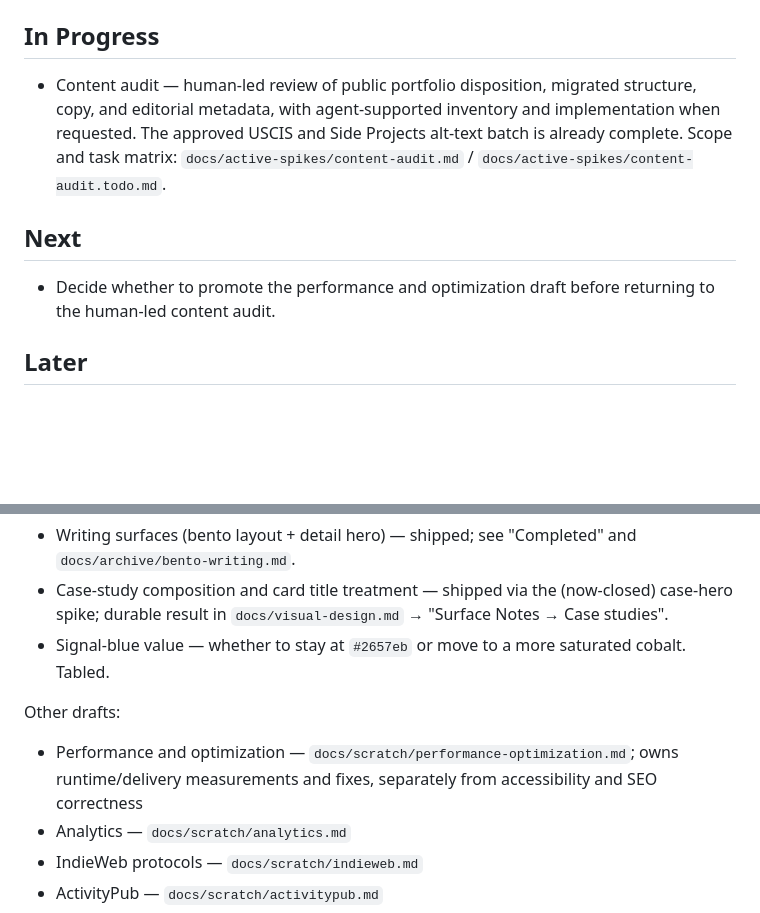
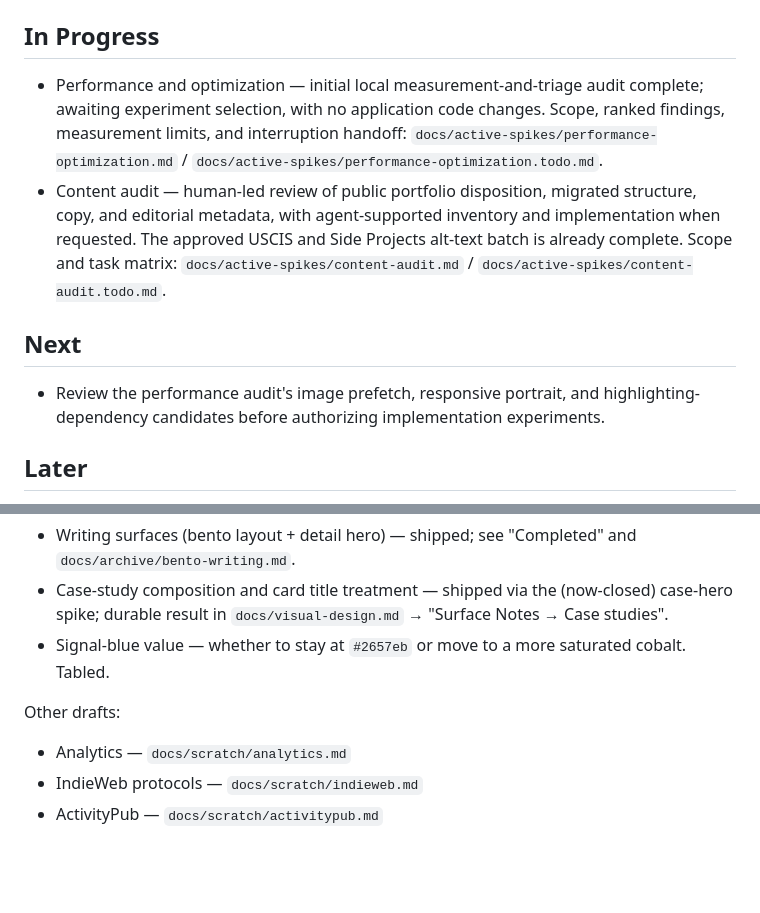
Before and after one commit to jcklpe/my-website, a Markdown page: TODO.md, 2 parts joined by grey strips. Drawn GitHub-style; blank space fills up the shorter version.

Commit message:
docs: index the performance audit review boundary
Spike: performance-optimization

```diff
--- a/TODO.md
+++ b/TODO.md
@@ -216,10 +216,11 @@ This document tracks where the project actually is now. It is deliberately pract
 - WCAG + SEO pass 2 — **closed 2026-09-13**. Audited representative generated routes and interactive states; repaired local-origin navigation, sitemap canonical filtering, heading structure, collapsed TOC semantics, target sizing, reflow, reduced-motion preference changes, lightbox naming, keyboard bypass, and client-route announcements; and applied the approved USCIS and Side Projects alternatives in WordPress. Remaining exhaustive manual, cross-browser, assistive-technology, and production checks were explicitly declined as “won't do”; no formal conformance claim is made. Durable rules live in `AGENTS.md` and the performance regression guardrail; archived at `docs/archive/wcag-seo2.md` / `docs/archive/wcag-seo2.todo.md`.
 
 ## In Progress
+- Performance and optimization — initial local measurement-and-triage audit complete; awaiting experiment selection, with no application code changes. Scope, ranked findings, measurement limits, and interruption handoff: `docs/active-spikes/performance-optimization.md` / `docs/active-spikes/performance-optimization.todo.md`.
 - Content audit — human-led review of public portfolio disposition, migrated structure, copy, and editorial metadata, with agent-supported inventory and implementation when requested. The approved USCIS and Side Projects alt-text batch is already complete. Scope and task matrix: `docs/active-spikes/content-audit.md` / `docs/active-spikes/content-audit.todo.md`.
 
 ## Next
-- Decide whether to promote the performance and optimization draft before returning to the human-led content audit.
+- Review the performance audit's image prefetch, responsive portrait, and highlighting-dependency candidates before authorizing implementation experiments.
 
 ## Later
 Work in this section is tracked as spike drafts under `docs/scratch/`. Promote a spike to a full `docs/active-spikes/` conceptual + to-do doc pair when it is ready for active development.
@@ -232,7 +233,6 @@ Deferred design-refinement spikes (follow-on from the generative design directio
 
 Other drafts:
 
-- Performance and optimization — `docs/scratch/performance-optimization.md`; owns runtime/delivery measurements and fixes, separately from accessibility and SEO correctness
 - Analytics — `docs/scratch/analytics.md`
 - IndieWeb protocols — `docs/scratch/indieweb.md`
 - ActivityPub — `docs/scratch/activitypub.md`
```
